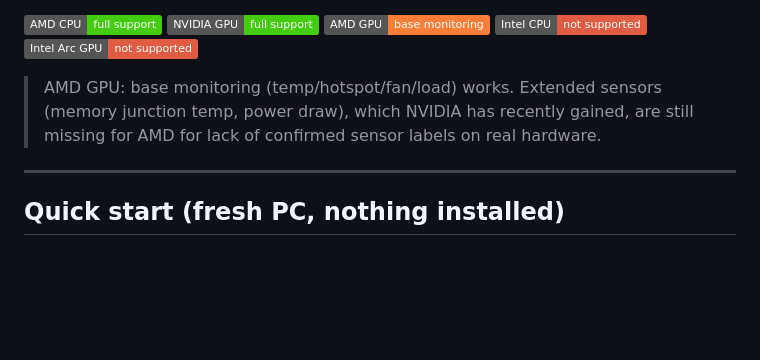
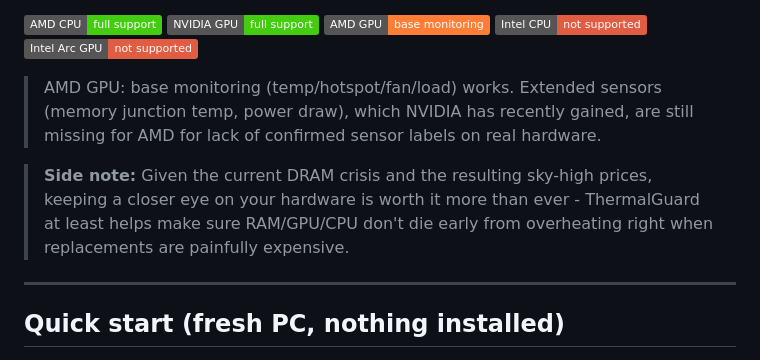
Before and after one commit to pol4rfuchs/Thermalguard-hwinfo64, a Markdown page: README.en.md, the part around the change. Drawn GitHub-style; badges without logos; blank space fills up the shorter version.

Commit message:
Update README with hardware monitoring side note
Added a side note about monitoring hardware during the DRAM crisis.

```diff
--- a/README.en.md
+++ b/README.en.md
@@ -17,6 +17,11 @@ Monitors CPU and GPU sensors in real time via HWiNFO + RemoteHWInfo and reacts t
 > (memory junction temp, power draw), which NVIDIA has recently gained, are
 > still missing for AMD for lack of confirmed sensor labels on real hardware.
 
+> **Side note:** Given the current DRAM crisis and the resulting sky-high
+> prices, keeping a closer eye on your hardware is worth it more than ever -
+> ThermalGuard at least helps make sure RAM/GPU/CPU don't die early from
+> overheating right when replacements are painfully expensive.
+>
 ---
 
 ## Quick start (fresh PC, nothing installed)
```
